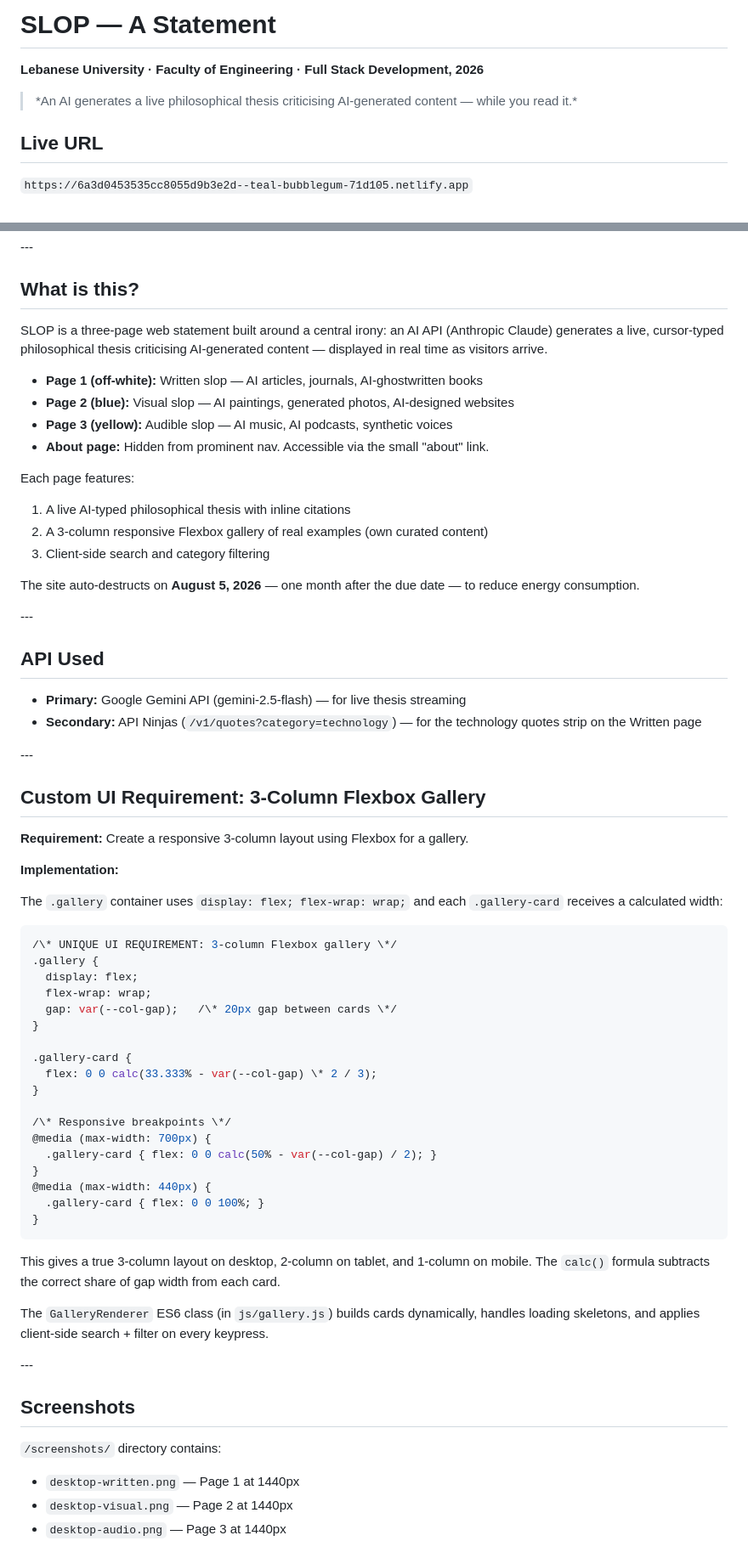
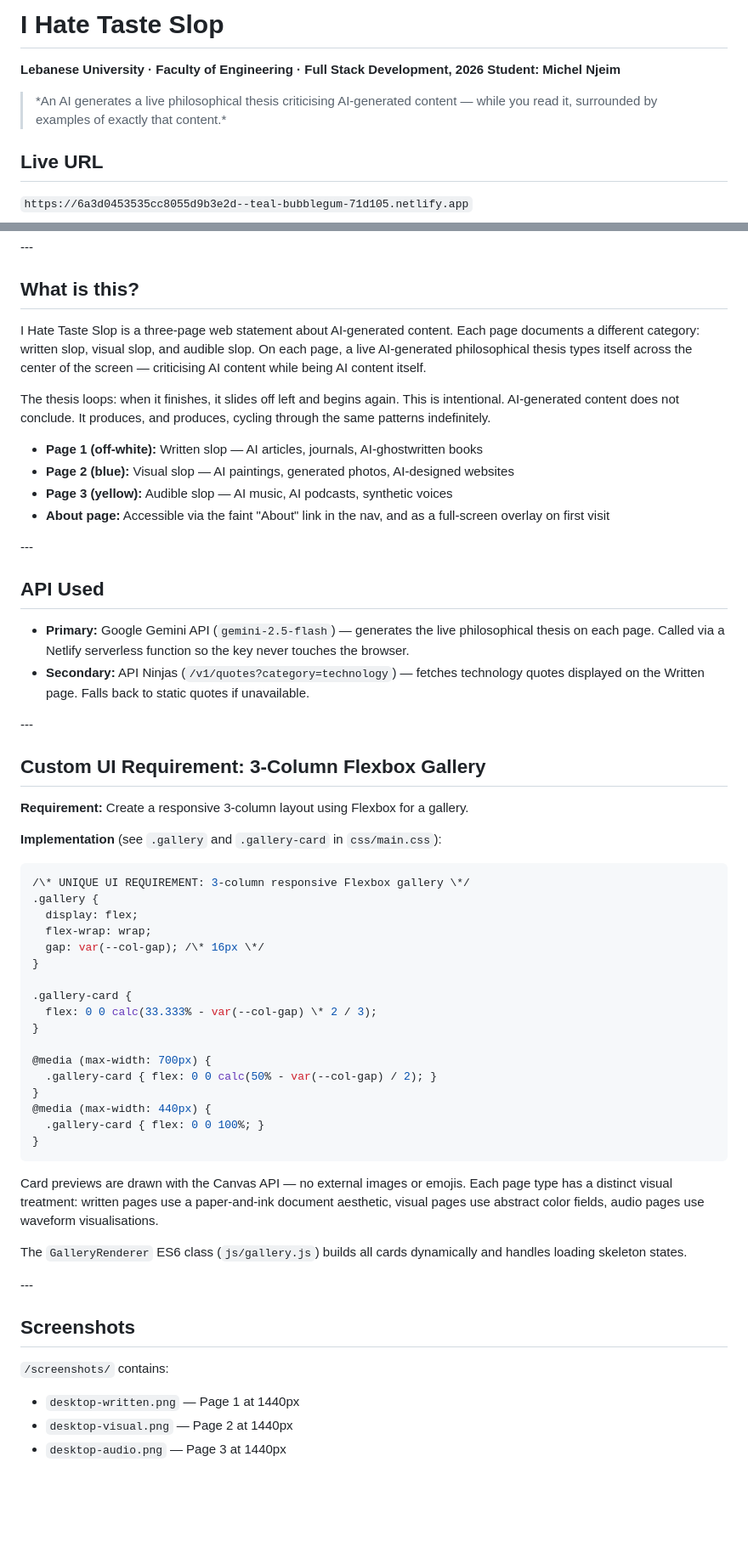
Before and after one commit to Michel-2025/slop-statement, a Markdown page: README.md, 2 parts joined by grey strips. Shown at 85% size. Drawn GitHub-style; blank space fills up the shorter version.

````diff
--- a/README.md
+++ b/README.md
@@ -1,7 +1,8 @@
-# SLOP — A Statement
+# I Hate Taste Slop
 
-**Lebanese University · Faculty of Engineering · Full Stack Development, 2026**
+**Lebanese University · Faculty of Engineering · Full Stack Development, 2026
+Student: Michel Njeim**
 
-> \*An AI generates a live philosophical thesis criticising AI-generated content — while you read it.\*
+> \*An AI generates a live philosophical thesis criticising AI-generated content — while you read it, surrounded by examples of exactly that content.\*
 
 ## Live URL
@@ -20,29 +17,21 @@
 
 ## What is this?
 
-SLOP is a three-page web statement built around a central irony: an AI API (Anthropic Claude)
-generates a live, cursor-typed philosophical thesis criticising AI-generated content — displayed
-in real time as visitors arrive.
+I Hate Taste Slop is a three-page web statement about AI-generated content. Each page documents a different category: written slop, visual slop, and audible slop. On each page, a live AI-generated philosophical thesis types itself across the center of the screen — criticising AI content while being AI content itself.
+
+The thesis loops: when it finishes, it slides off left and begins again. This is intentional. AI-generated content does not conclude. It produces, and produces, cycling through the same patterns indefinitely.
 
 * **Page 1 (off-white):** Written slop — AI articles, journals, AI-ghostwritten books
 * **Page 2 (blue):** Visual slop — AI paintings, generated photos, AI-designed websites
 * **Page 3 (yellow):** Audible slop — AI music, AI podcasts, synthetic voices
-* **About page:** Hidden from prominent nav. Accessible via the small "about" link.
-
-Each page features:
-
-1. A live AI-typed philosophical thesis with inline citations
-2. A 3-column responsive Flexbox gallery of real examples (own curated content)
-3. Client-side search and category filtering
-
-The site auto-destructs on **August 5, 2026** — one month after the due date — to reduce energy consumption.
+* **About page:** Accessible via the faint "About" link in the nav, and as a full-screen overlay on first visit
 
 \---
 
 ## API Used
 
-* **Primary:** Google Gemini API (gemini-2.5-flash) — for live thesis streaming
-* **Secondary:** API Ninjas (`/v1/quotes?category=technology`) — for the technology quotes strip on the Written page
+* **Primary:** Google Gemini API (`gemini-2.5-flash`) — generates the live philosophical thesis on each page. Called via a Netlify serverless function so the key never touches the browser.
+* **Secondary:** API Ninjas (`/v1/quotes?category=technology`) — fetches technology quotes displayed on the Written page. Falls back to static quotes if unavailable.
 
 \---
 
@@ -50,24 +39,20 @@ The site auto-destructs on **August 5, 2026** — one month after the due date
 
 **Requirement:** Create a responsive 3-column layout using Flexbox for a gallery.
 
-**Implementation:**
-
-The `.gallery` container uses `display: flex; flex-wrap: wrap;` and each `.gallery-card`
-receives a calculated width:
+**Implementation** (see `.gallery` and `.gallery-card` in `css/main.css`):
 
 ```css
-/\* UNIQUE UI REQUIREMENT: 3-column Flexbox gallery \*/
+/\* UNIQUE UI REQUIREMENT: 3-column responsive Flexbox gallery \*/
 .gallery {
   display: flex;
   flex-wrap: wrap;
-  gap: var(--col-gap);   /\* 20px gap between cards \*/
+  gap: var(--col-gap); /\* 16px \*/
 }
 
 .gallery-card {
   flex: 0 0 calc(33.333% - var(--col-gap) \* 2 / 3);
 }
 
-/\* Responsive breakpoints \*/
 @media (max-width: 700px) {
   .gallery-card { flex: 0 0 calc(50% - var(--col-gap) / 2); }
 }
@@ -76,17 +61,15 @@ receives a calculated width:
 }
 ```
 
-This gives a true 3-column layout on desktop, 2-column on tablet, and 1-column on mobile.
-The `calc()` formula subtracts the correct share of gap width from each card.
+Card previews are drawn with the Canvas API — no external images or emojis. Each page type has a distinct visual treatment: written pages use a paper-and-ink document aesthetic, visual pages use abstract color fields, audio pages use waveform visualisations.
 
-The `GalleryRenderer` ES6 class (in `js/gallery.js`) builds cards dynamically,
-handles loading skeletons, and applies client-side search + filter on every keypress.
+The `GalleryRenderer` ES6 class (`js/gallery.js`) builds all cards dynamically and handles loading skeleton states.
 
 \---
 
 ## Screenshots
 
-`/screenshots/` directory contains:
+`/screenshots/` contains:
 
 * `desktop-written.png` — Page 1 at 1440px
 * `desktop-visual.png` — Page 2 at 1440px
````
Also changed, not shown: other parts of README.md (+36 -43 lines).
